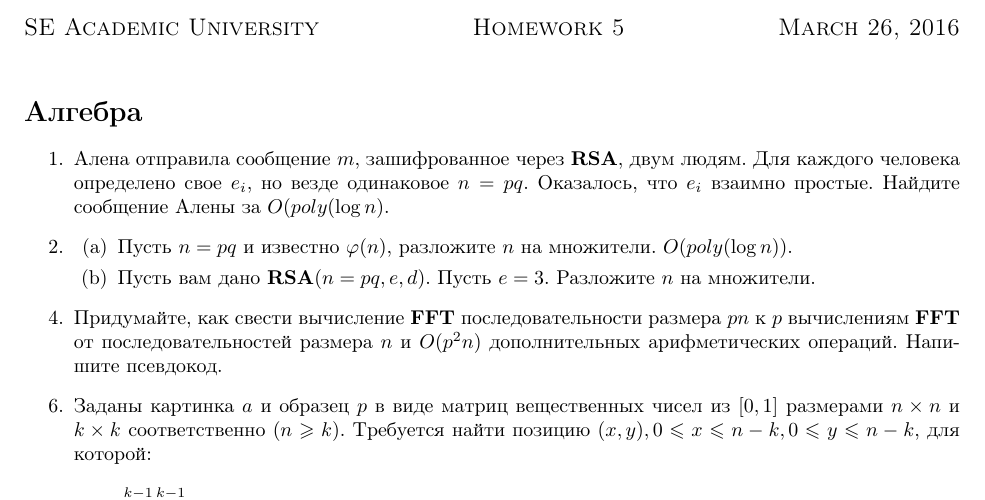
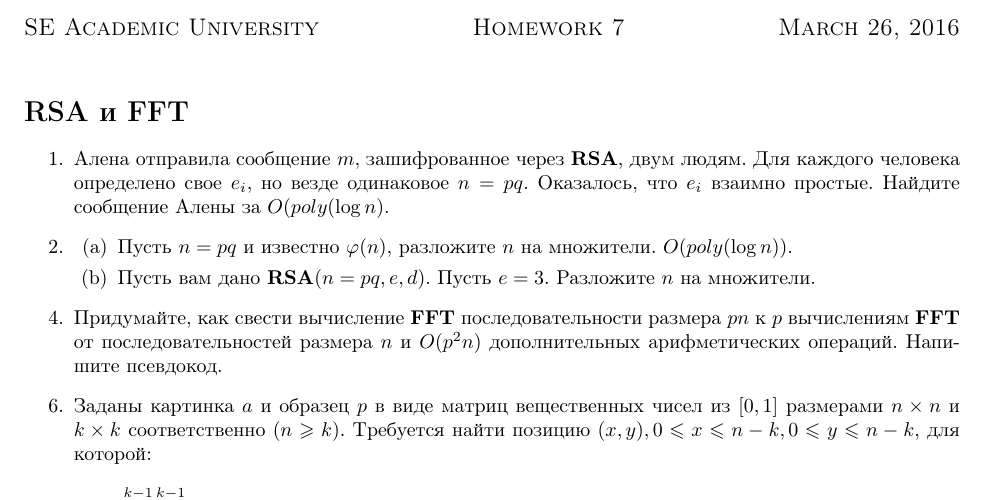
Before and after one commit to bibaev/algo-spring, a LaTeX document (ha/Report.tex, which reads ha/ha/ha7.tex): part of the page, cut so that both start at the same text. Compiled offline with pdfLaTeX.

Commit message:
Add title and ha number.

```diff
--- a/ha/Report.tex
+++ b/ha/Report.tex
@@ -16,7 +16,7 @@
 \usepackage{mathrsfs} % Красивый матшрифт
 \usepackage{mathtools}
 \ExamClass{SE Academic University}
-\ExamName{Homework 5}
+\ExamName{Homework 7}
 \ExamHead{\today}
 
 %% Шрифты
--- a/ha/ha/ha7.tex
+++ b/ha/ha/ha7.tex
@@ -1,4 +1,4 @@
-\section*{Алгебра}
+\section*{RSA и FFT}
 \begin{enumerate}
 	\item Алена отправила сообщение $m$, зашифрованное через \textbf{RSA}, двум людям. Для каждого человека
 	определено свое $e_i$, но везде одинаковое $n = pq$. Оказалось, что $e_i$ взаимно простые. Найдите сообщение
```
